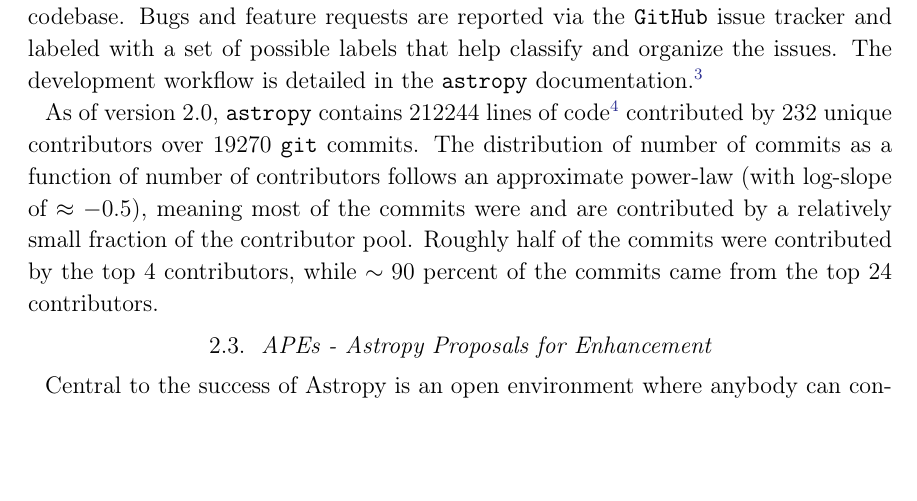
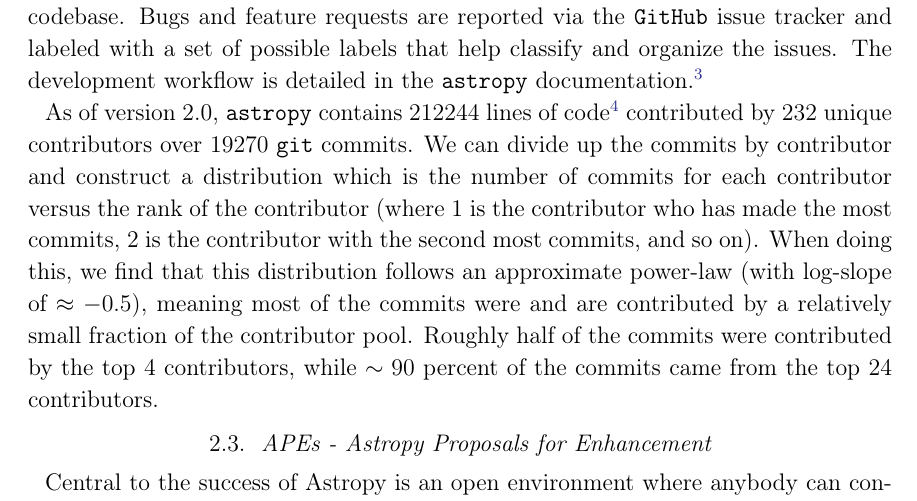
Before and after one commit to astropy/astropy-v2.0-paper, a LaTeX paper (main.tex): part of page 5 of 36, cut so that both start at the same text, the shorter picture padded with empty space. Compiled offline with pdfLaTeX.

Commit message:
Improve text

```diff
--- a/main.tex
+++ b/main.tex
@@ -239,8 +239,11 @@
 line count includes comments, as these are often as important for
 maintainability as the code itself.  Without comments there are $142197$ lines
 of code.} contributed by $232$ unique contributors over $19270$ \texttt{git}
-commits.
-The distribution of number of commits as a function of number of contributors
+commits. We can divide up the commits by
+contributor and construct a distribution which is the number of commits
+for each contributor versus the rank of the contributor (where 1 is the
+contributor who has made the most commits, 2 is the contributor with the
+second most commits, and so on). When doing this, we find that this distribution
 follows an approximate power-law (with log-slope of
 $\approx -0.5$), meaning most of the commits were and are contributed by a
 relatively small fraction of the contributor pool.
```
